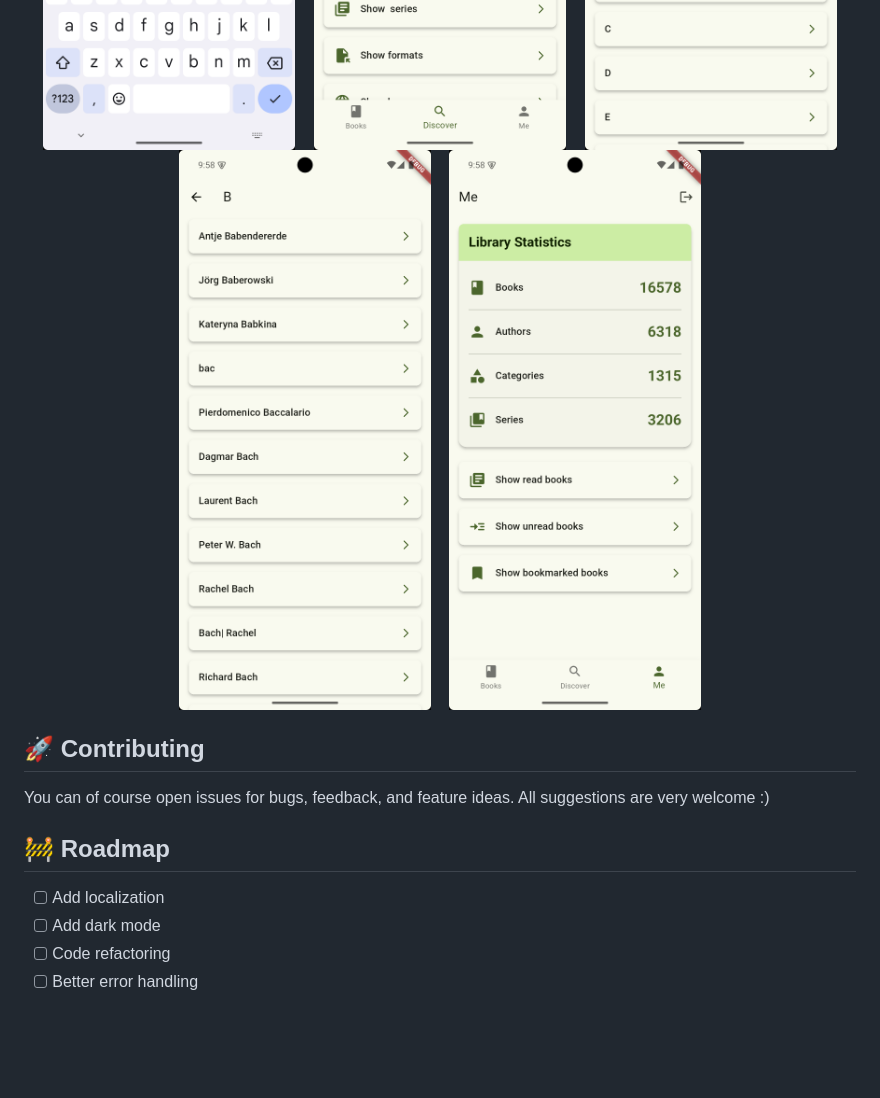
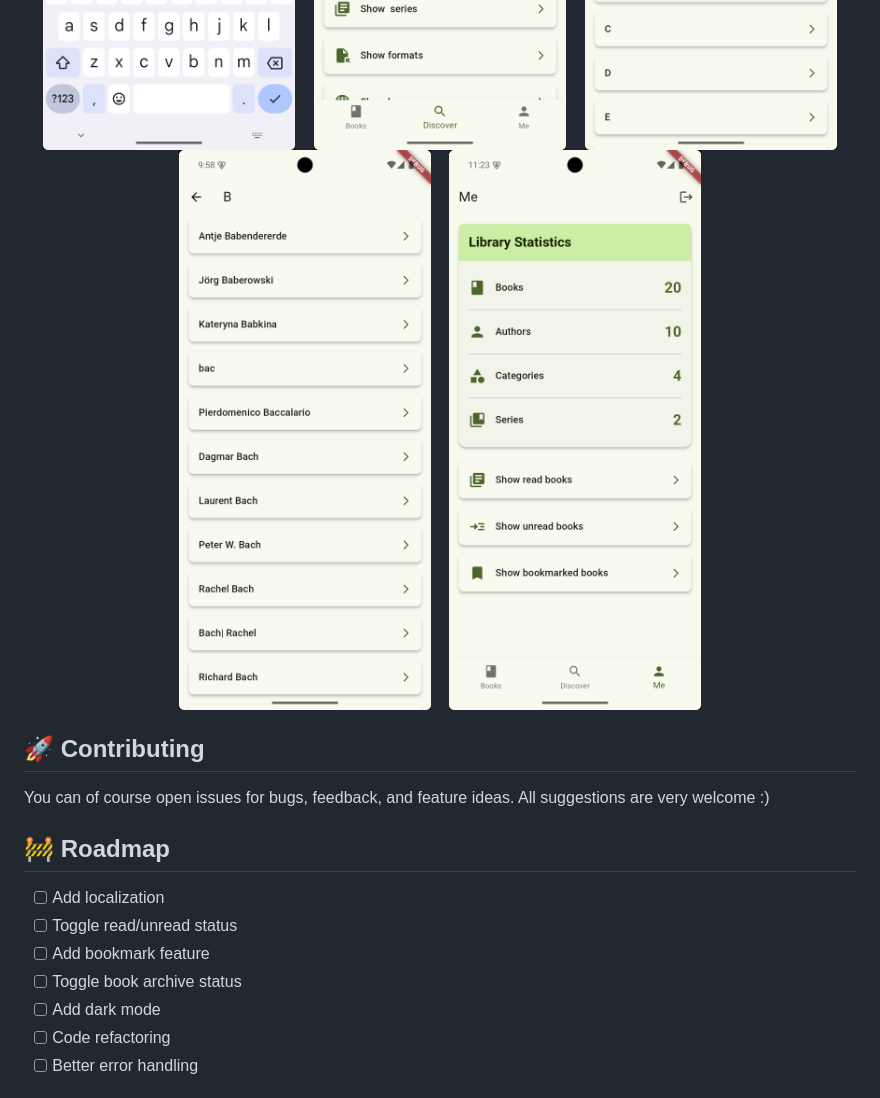
Before and after one commit to doen1el/calibre-web-companion, a Markdown page: README.md, the part around the change printed below. Rendered like a GitHub page; pictures changed too: images/me_view.png; blank space fills up the shorter version.

```diff
--- a/README.md
+++ b/README.md
@@ -44,6 +43,9 @@ You can of course open issues for bugs, feedback, and feature ideas. All suggest
 ## 🚧 Roadmap
 
 - [ ] Add localization
+- [ ] Toggle read/unread status
+- [ ] Add bookmark feature
+- [ ] Toggle book archive status
 - [ ] Add dark mode
 - [ ] Code refactoring
 - [ ] Better error handling
```
Also changed, not shown: other parts of README.md (+0 -1 lines), images/book_details.png, images/login.png, 16 other files.
